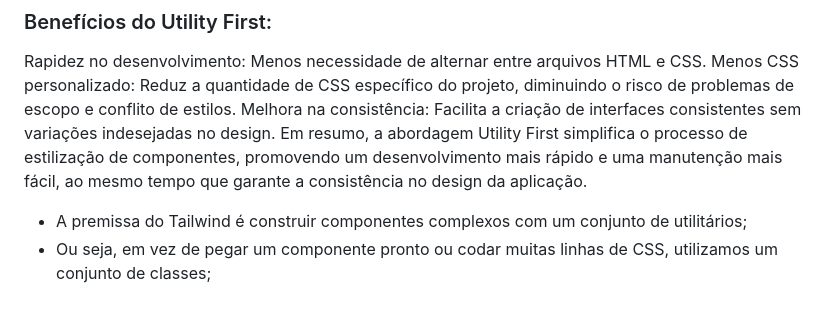
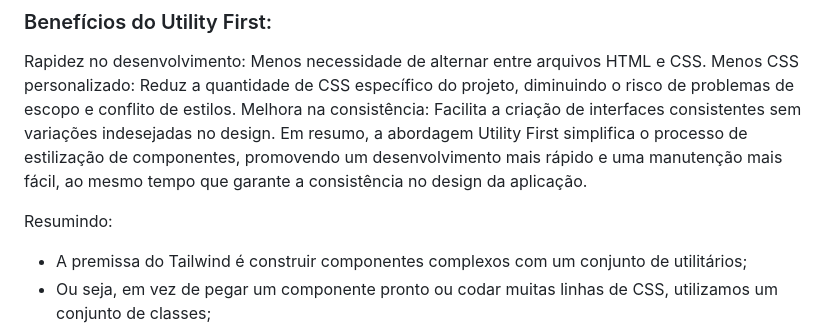
Before and after one commit to maxxdiego/14_tailwind_css, a Markdown page: tailwind_02-conceitos-fundamentais/README.md, the part around the change. GitHub-like rendering; blank space fills up the shorter version.

Commit message:
@maxxdiego

```diff
--- a/tailwind_02-conceitos-fundamentais/README.md
+++ b/tailwind_02-conceitos-fundamentais/README.md
@@ -74,6 +74,8 @@ Menos CSS personalizado: Reduz a quantidade de CSS específico do projeto, dimin
 Melhora na consistência: Facilita a criação de interfaces consistentes sem variações indesejadas no design.
 Em resumo, a abordagem Utility First simplifica o processo de estilização de componentes, promovendo um desenvolvimento mais rápido e uma manutenção mais fácil, ao mesmo tempo que garante a consistência no design da aplicação.
 
+Resumindo:
+
 * A premissa do Tailwind é construir componentes complexos com um conjunto de utilitários;
 * Ou seja, em vez de pegar um componente pronto ou codar muitas linhas de CSS, utilizamos um conjunto de classes;
 * E desta maneira podemos criar diversas variações de componentes de forma simples;
```
